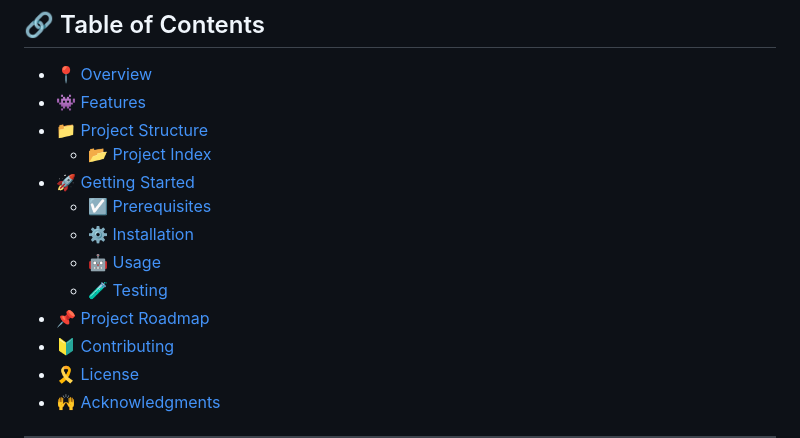
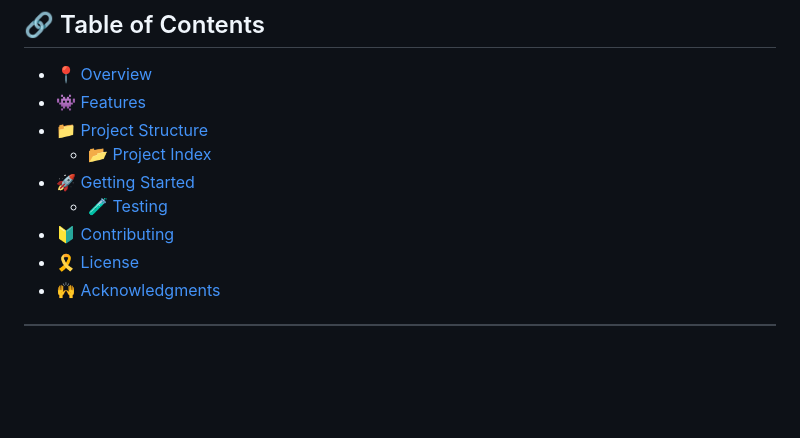
Before and after one commit to D3ltaa/todo-website, a Markdown page: README.md, the part around one of its changes. GitHub-like rendering; blank space fills up the shorter version.

```diff
--- a/README.md
+++ b/README.md
@@ -26,11 +26,7 @@
 - [📁 Project Structure](#-project-structure)
   - [📂 Project Index](#-project-index)
 - [🚀 Getting Started](#-getting-started)
-  - [☑️ Prerequisites](#-prerequisites)
-  - [⚙️ Installation](#-installation)
-  - [🤖 Usage](#🤖-usage)
   - [🧪 Testing](#🧪-testing)
-- [📌 Project Roadmap](#-project-roadmap)
 - [🔰 Contributing](#-contributing)
 - [🎗 License](#-license)
 - [🙌 Acknowledgments](#-acknowledgments)
```
Also changed, not shown: other parts of README.md (+1 -1 lines).
